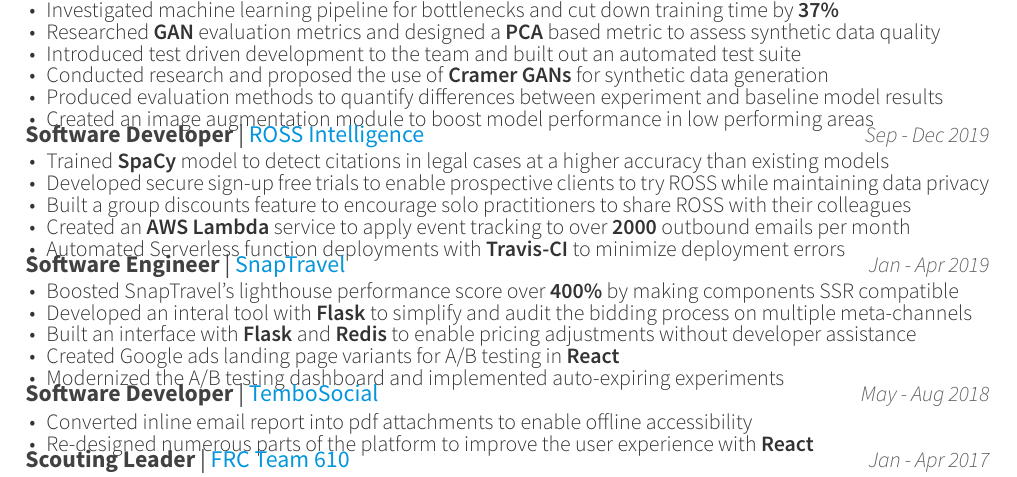
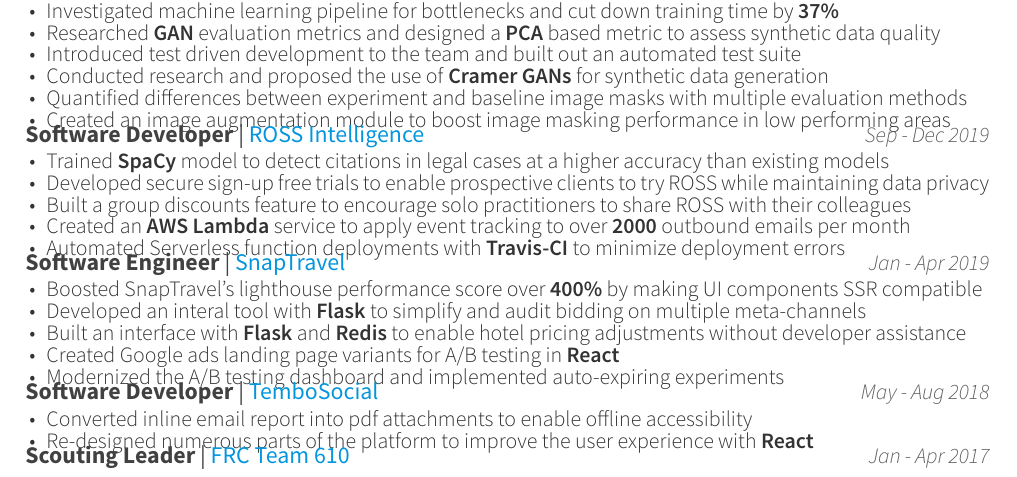
Before and after one commit to Kobai/resume, a LaTeX CV (resume_cv.tex, which reads awesome-cv.cls, cv-sections/experience.tex): part of the page, cut so that both start at the same text. Compiled offline with XeLaTeX.

Commit message:
more small changes

```diff
--- a/awesome-cv.cls
+++ b/awesome-cv.cls
@@ -564,7 +564,7 @@
 % Define an entry of cv information
 % Usage: \cventry{<position>}{<title>}{<location>}{<date>}{<description>}
 \newcommand*{\cventry}[3]{%
-  \vspace{-0.7mm}
+  \vspace{-0.9mm}
   \setlength\tabcolsep{0pt}
   \setlength{\extrarowheight}{0pt}
   \begin{tabular*}{\textwidth}{@{\extracolsep{\fill}} L{\textwidth - 4.5cm} R{4.5cm}}
--- a/cv-sections/experience.tex
+++ b/cv-sections/experience.tex
@@ -21,8 +21,8 @@
 \item {Researched \textbf{GAN} evaluation metrics and designed a \textbf{PCA} based metric to assess synthetic data quality}
 \item {Introduced test driven development to the team and built out an automated test suite}
 \item {Conducted research and proposed the use of \textbf{Cramer GANs} for synthetic data generation}
-\item {Produced evaluation methods to quantify differences between experiment and baseline model results}
-\item {Created an image augmentation module to boost model performance in low performing areas}
+\item {Quantified differences between experiment and baseline image masks with multiple evaluation methods}
+\item {Created an image augmentation module to boost image masking performance in low performing areas}
 \end{cvitems}
 }
 
@@ -48,9 +48,9 @@
 {Jan - Apr 2019} % Location
 { % Description(s) of tasks/responsibilities
 \begin{cvitems}
-\item {Boosted SnapTravel's lighthouse performance score over \textbf{400\%} by making components SSR compatible}
-\item {Developed an interal tool with \textbf{Flask} to simplify and audit the bidding process on multiple meta-channels}
-\item {Built an interface with \textbf{Flask} and \textbf{Redis} to enable pricing adjustments without developer assistance}
+\item {Boosted SnapTravel's lighthouse performance score over \textbf{400\%} by making UI components SSR compatible}
+\item {Developed an interal tool with \textbf{Flask} to simplify and audit bidding on multiple meta-channels}
+\item {Built an interface with \textbf{Flask} and \textbf{Redis} to enable hotel pricing adjustments without developer assistance}
 \item {Created Google ads landing page variants for A/B testing in \textbf{React}}
 \item {Modernized the A/B testing dashboard and implemented auto-expiring experiments}
 \end{cvitems}
```
Also changed, not shown: resume_cv.pdf, 2 other files.
